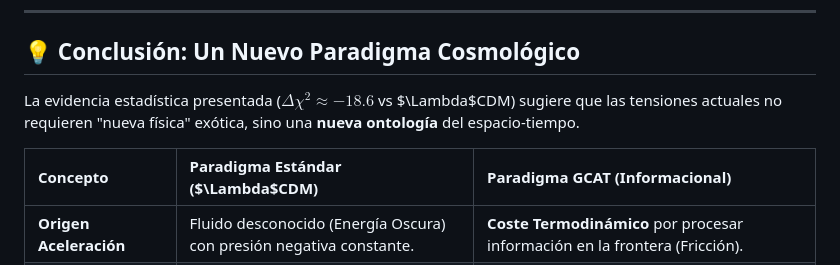
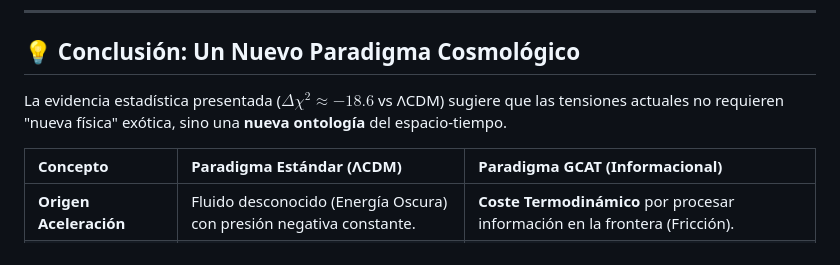
Before and after one commit to NachoPeinador/Modular-Substrate-Theory, a Markdown page: README.md, the part around the change. Rendered like a GitHub page.

```diff
--- a/README.md
+++ b/README.md
@@ -99,9 +99,9 @@ $$R_{\text{fund}} = \frac{\text{Acoplamiento Topológico}}{\text{Coste de Conver
 
 ## 💡 Conclusión: Un Nuevo Paradigma Cosmológico
 
-La evidencia estadística presentada ($\Delta\chi^2 \approx -18.6$ vs $\Lambda$CDM) sugiere que las tensiones actuales no requieren "nueva física" exótica, sino una **nueva ontología** del espacio-tiempo.
+La evidencia estadística presentada ($\Delta\chi^2 \approx -18.6$ vs ΛCDM) sugiere que las tensiones actuales no requieren "nueva física" exótica, sino una **nueva ontología** del espacio-tiempo.
 
-| Concepto | Paradigma Estándar ($\Lambda$CDM) | Paradigma GCAT (Informacional) |
+| Concepto | Paradigma Estándar (ΛCDM) | Paradigma GCAT (Informacional) |
 | :--- | :--- | :--- |
 | **Origen Aceleración** | Fluido desconocido (Energía Oscura) con presión negativa constante. | **Coste Termodinámico** por procesar información en la frontera (Fricción). |
 | **Naturaleza del Espacio** | Geometría Riemanniana continua y suave a cualquier escala. | **Estructura Discreta y Modular** ($\mathbb{Z}/6\mathbb{Z}$) derivada de la NCG. |
```
